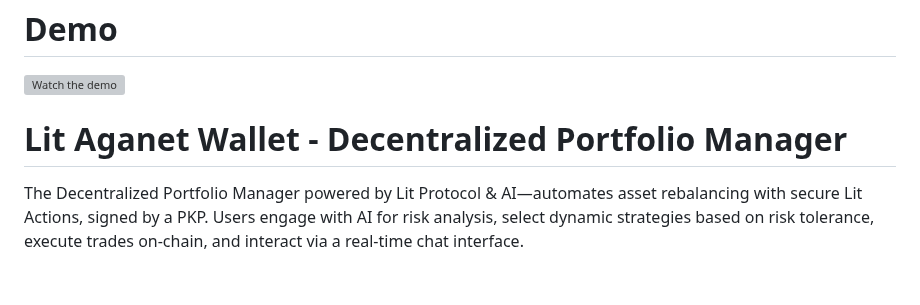
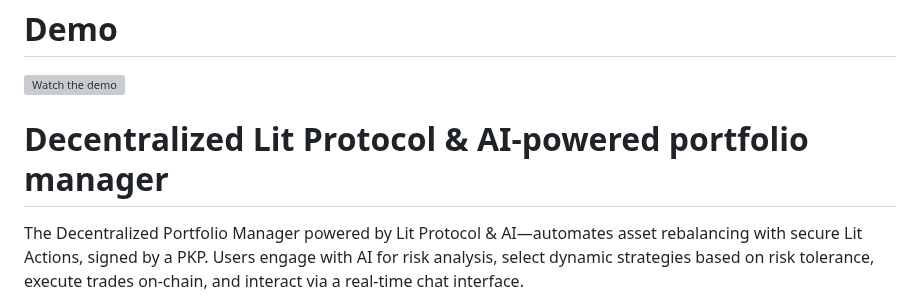
Before and after one commit to KrystynaOrda/aw-portfolio-manager, a Markdown page: README.md, the part around the change. GitHub-like rendering; blank space fills up the shorter version; grey boxes are pictures that could not be loaded.

Commit message:
update title

```diff
--- a/README.md
+++ b/README.md
@@ -2,7 +2,7 @@
 
 ![Watch the demo](https://raw.githubusercontent.com/KrystynaOrda/aw-portfolio-manager/refs/heads/main/demo.gif)
 
-# Lit Aganet Wallet - Decentralized Portfolio Manager
+# Decentralized Lit Protocol & AI-powered portfolio manager
 
 The Decentralized Portfolio Manager powered by Lit Protocol & AI—automates asset rebalancing with secure Lit Actions, signed by a PKP. Users engage with AI for risk analysis, select dynamic strategies based on risk tolerance, execute trades on-chain, and interact via a real-time chat interface.
 
```
